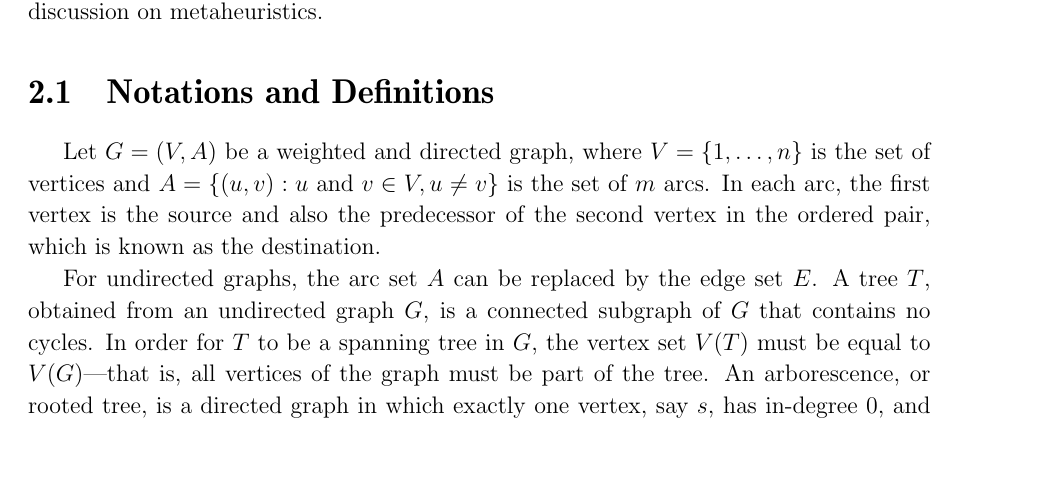
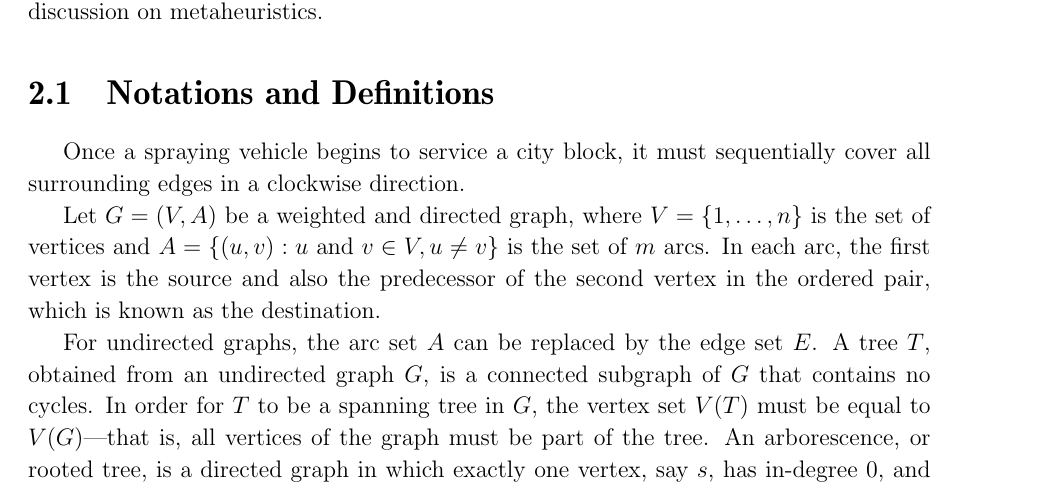
Before and after one commit to cvaraujo/thesis-phd-carlos, a LaTeX thesis (ic-tese-v3.tex, which reads textual/2-preliminary.tex): part of page 18 of 22, cut so that both start at the same text, the shorter picture padded with empty space. Compiled offline with pdfLaTeX.

Commit message:
Updates from Overleaf

```diff
--- a/textual/2-preliminary.tex
+++ b/textual/2-preliminary.tex
@@ -1,12 +1,14 @@
 \chapter{Preliminary Concepts and Formulations}\label{chp:preliminary-concepts}
 
-In this chapter, we introduce the fundamental concepts necessary for understanding this thesis. The basic notation and definitions are presented in Section~\ref{sec:not-e-def}. In this work, we employ basic concepts from Combinatorial Optimization, which are assumed to be known. If the reader deems a review necessary, we recommend the textbook by Nemhauser and Wolsey~\cite{Nemhauser}, which covers this topic with a focus on \gls{ilp}, one of the main tools used in this work.
-
-Basic concepts related to graph theory are also assumed to be known. Should the reader require a refresher, the material can be found in standard textbooks on the subject, such as Diestel~\cite{diestel:2005}.
+In this chapter, we introduce the fundamental concepts necessary for understanding this thesis. The basic notation and definitions are presented in Section~\ref{sec:not-e-def}. In this work, we employ basic concepts from Combinatorial Optimization, which are assumed to be known. If the reader deems a review necessary, we recommend the textbook by Nemhauser and Wolsey~\cite{Nemhauser}, which covers this topic with a focus on \gls{ilp}, one of the main tools used in this work. Basic concepts related to graph theory are also assumed to be known. Should the reader require a refresher, the material can be found in standard textbooks on the subject, such as Diestel~\cite{diestel:2005}.
 
 The mathematical models are presented in Sections~\ref{sec:dmfm-pma} and~\ref{sec:ab-pma}. Section~\ref{sec:rel-lagrangiana} provides a description of the functioning and application of Lagrangian relaxation, one of the main approaches employed in this work. Finally, in Sections~\ref{sec:metaheuristic} and~\ref{subsec:brkga}, we present a general discussion on metaheuristics.
 
 \section{Notations and Definitions} \label{sec:not-e-def}
+
+ Once a spraying vehicle begins to service a city block, it must sequentially cover all surrounding edges in a clockwise direction. \textcolor{red}{The traversal ensures that the insecticide fog forms a continuous barrier, preventing mosquitoes from escaping. The clockwise direction is due to real operational factors, as the nebulizer equipment points to the right side of the vehicle.
+Figure~\ref{fig:instance_digraph_fumace_car} shows an example of a map,
+with four blocks to service, and Figure~\ref{fig:route_fumace_car} presents a spraying route for these blocks where the nebulizer is activated in the black dots and follows the direction of the arrow, starts by serving Block 2, goes to Blocks 1, 3 and 4, respectively.
 
 Let $G = (V, A)$ be a weighted and directed graph, where $V = \{1, \dots, n\}$ is the set of vertices and $A = \{(u, v) : u \text{ and } v \in V, u \neq v\}$ is the set of $m$ arcs. In each arc, the first vertex is the source and also the predecessor of the second vertex in the ordered pair, which is known as the destination.
 
```
